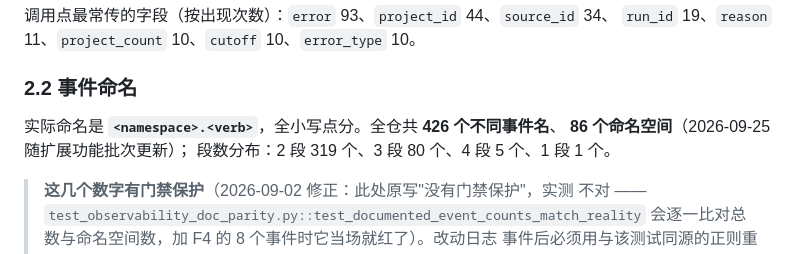
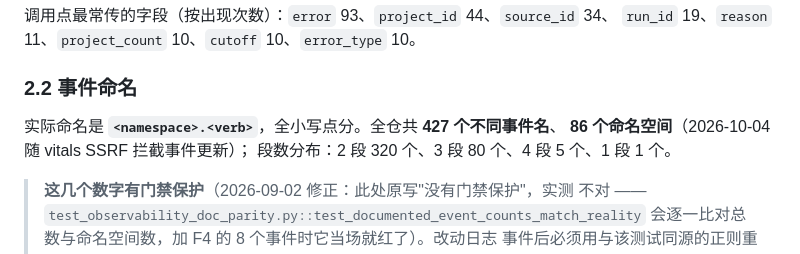
Before and after one commit to monkeydjl/web3-airdrop-alpha-agent, a Markdown page: docs/OBSERVABILITY.md, the part around the change. Drawn GitHub-style.

Commit message:
docs(observability): bump event count to 427 for vitals.blocked_non_public_target
Co-Authored-By: Claude Opus 5.5 <noreply@anthropic.com>

```diff
--- a/docs/OBSERVABILITY.md
+++ b/docs/OBSERVABILITY.md
@@ -62,9 +62,9 @@ structlog 的 processor 链固定注入三个字段，其余字段由调用点
 
 ### 2.2 事件命名
 
-实际命名是 **`<namespace>.<verb>`**，全小写点分。全仓共 **426 个不同事件名**、
-**86 个命名空间**（2026-09-25 随扩展功能批次更新）；
-段数分布：2 段 319 个、3 段 80 个、4 段 5 个、1 段 1 个。
+实际命名是 **`<namespace>.<verb>`**，全小写点分。全仓共 **427 个不同事件名**、
+**86 个命名空间**（2026-10-04 随 vitals SSRF 拦截事件更新）；
+段数分布：2 段 320 个、3 段 80 个、4 段 5 个、1 段 1 个。
 
 > **这几个数字有门禁保护**（2026-09-02 修正：此处原写"没有门禁保护"，实测
 > 不对 —— `test_observability_doc_parity.py::test_documented_event_counts_match_reality`
```
